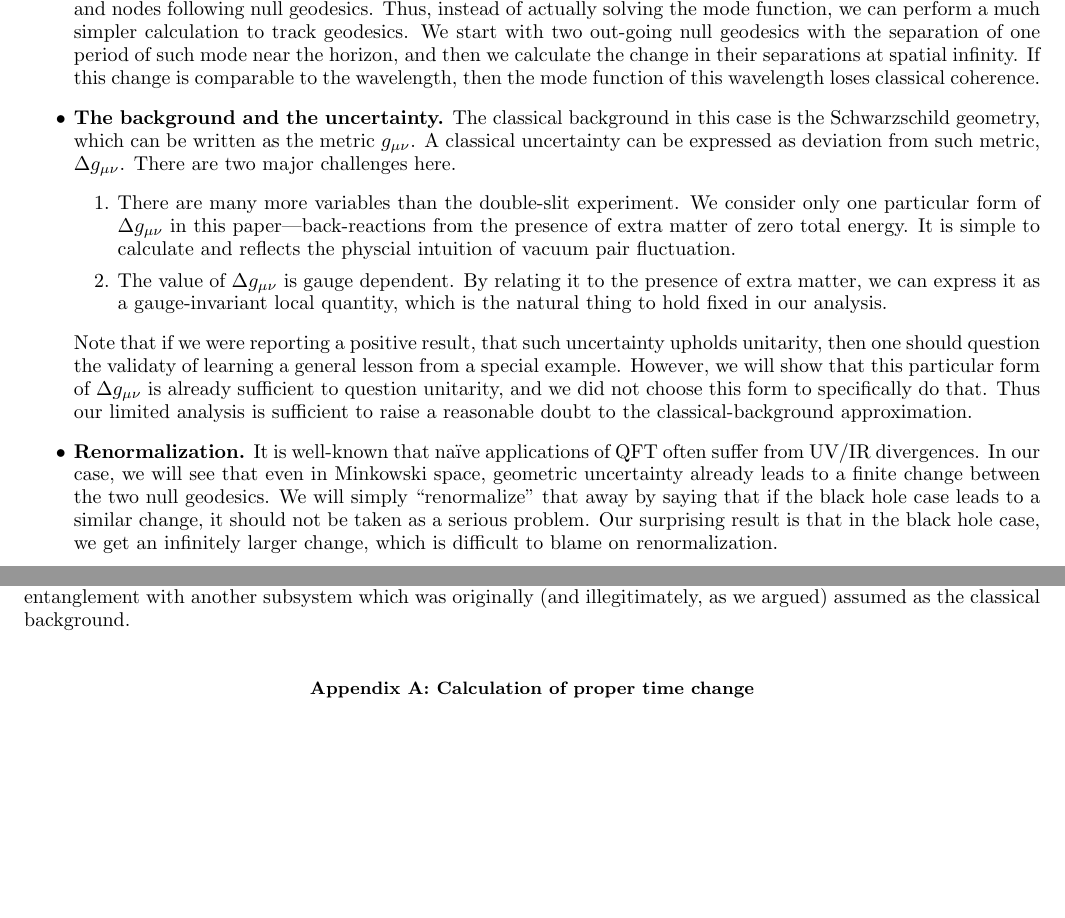
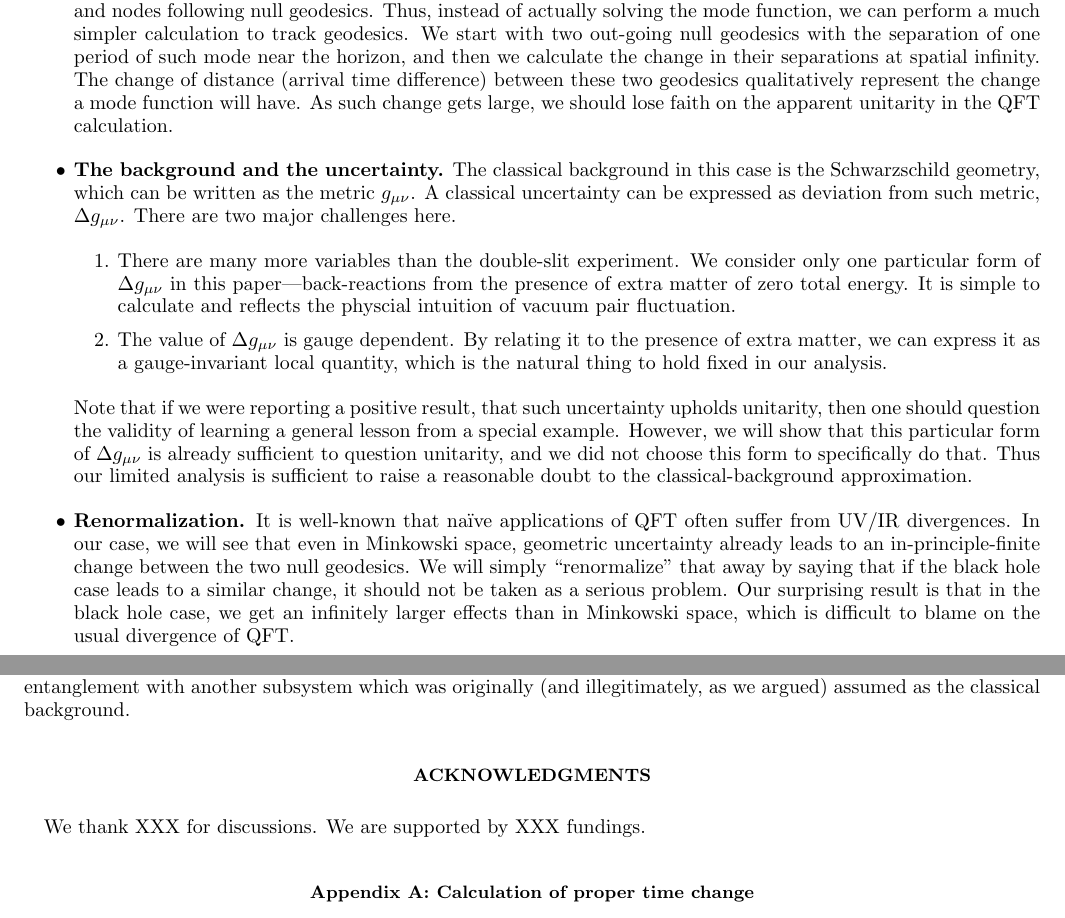
Before and after one commit to DarshKodwani/BlackHole_uncertainity, a LaTeX paper (Draft_BH_shells.tex): two parts of pages 7 and 10 of 14, joined at a grey line, cut so that both start at the same text, the shorter picture padded with empty space. Compiled offline with pdfLaTeX.

Commit message:
restoring wrong removal
restore acknowledgments and some other minor changes

```diff
--- a/Draft_BH_shells.tex
+++ b/Draft_BH_shells.tex
@@ -323,7 +323,8 @@ Given how little we understand quantum gravity, a classical self-consistency che
 \item {\bf Classical coherence by tracking geodesics.} The classical mode of a massless field basically has its peaks and nodes following null geodesics.
 Thus, instead of actually solving the mode function, we can perform a much simpler calculation to track geodesics.
 We start with two out-going null geodesics with the separation of one period of such mode near the horizon, and then we calculate the change in their separations at spatial infinity.
-If this change is comparable to the wavelength, then the mode function of this wavelength loses classical coherence.
+The change of distance (arrival time difference) between these two geodesics qualitatively represent the change a mode function will have.
+As such change gets large, we should lose faith on the apparent unitarity in the QFT calculation.
 \item {\bf The background and the uncertainty.} The classical background in this case is the Schwarzschild geometry, which can be written as the metric $g_{\mu\nu}$.
 A classical uncertainty can be expressed as deviation from such metric, $\Delta g_{\mu\nu}$.
 There are two major challenges here.
@@ -334,11 +335,11 @@ It is simple to calculate and reflects the physcial intuition of vacuum pair flu
 \item The value of $\Delta g_{\mu\nu}$ is gauge dependent.
 By relating it to the presence of extra matter, we can express it as a gauge-invariant local quantity, which is the natural thing to hold fixed in our analysis.
 \end{enumerate}
-Note that if we were reporting a positive result, that such uncertainty upholds unitarity, then one should question the validaty of learning a general lesson from a special example. However, we will show that this particular form of $\Delta g_{\mu\nu}$ is already sufficient to question unitarity, and we did not choose this form to specifically do that. Thus our limited analysis is sufficient to raise a reasonable doubt to the classical-background approximation.
+Note that if we were reporting a positive result, that such uncertainty upholds unitarity, then one should question the validity of learning a general lesson from a special example. However, we will show that this particular form of $\Delta g_{\mu\nu}$ is already sufficient to question unitarity, and we did not choose this form to specifically do that. Thus our limited analysis is sufficient to raise a reasonable doubt to the classical-background approximation.
 \item {\bf Renormalization.} It is well-known that na\"ive applications of QFT often suffer from UV/IR divergences.
-In our case, we will see that even in Minkowski space, geometric uncertainty already leads to a finite change between the two null geodesics.
+In our case, we will see that even in Minkowski space, geometric uncertainty already leads to an in-principle-finite change between the two null geodesics.
 We will simply ``renormalize'' that away by saying that if the black hole case leads to a similar change, it should not be taken as a serious problem.
-Our surprising result is that in the black hole case, we get an infinitely larger change, which is difficult to blame on renormalization.
+Our surprising result is that in the black hole case, we get an infinitely larger effects than in Minkowski space, which is difficult to blame on the usual divergence of QFT.
 \end{itemize}
 
 More concretely, our setup is shown in Fig.\ref{fig-setup}.
@@ -485,6 +486,9 @@ Classically, soft hairs manifest as memory effects that alters the distances bet
 Based on this picture, one may try to quantize the soft hairs and build a toy model that involves quantum interaction, therefore entanglement, between the soft hairs and the usual QFT modes.
 That would provide a complete picture that the loss of subsystem unitarity is really just entanglement with another subsystem which was originally (and illegitimately, as we argued) assumed as the classical background.
 
+\acknowledgments
+
+We thank XXX for discussions. We are supported by XXX fundings.
 
 \appendix
 
```
Also changed, not shown: Draft_BH_shells.pdf, Draft_BH_shells.tex (7 more changed lines), 3 other files.
